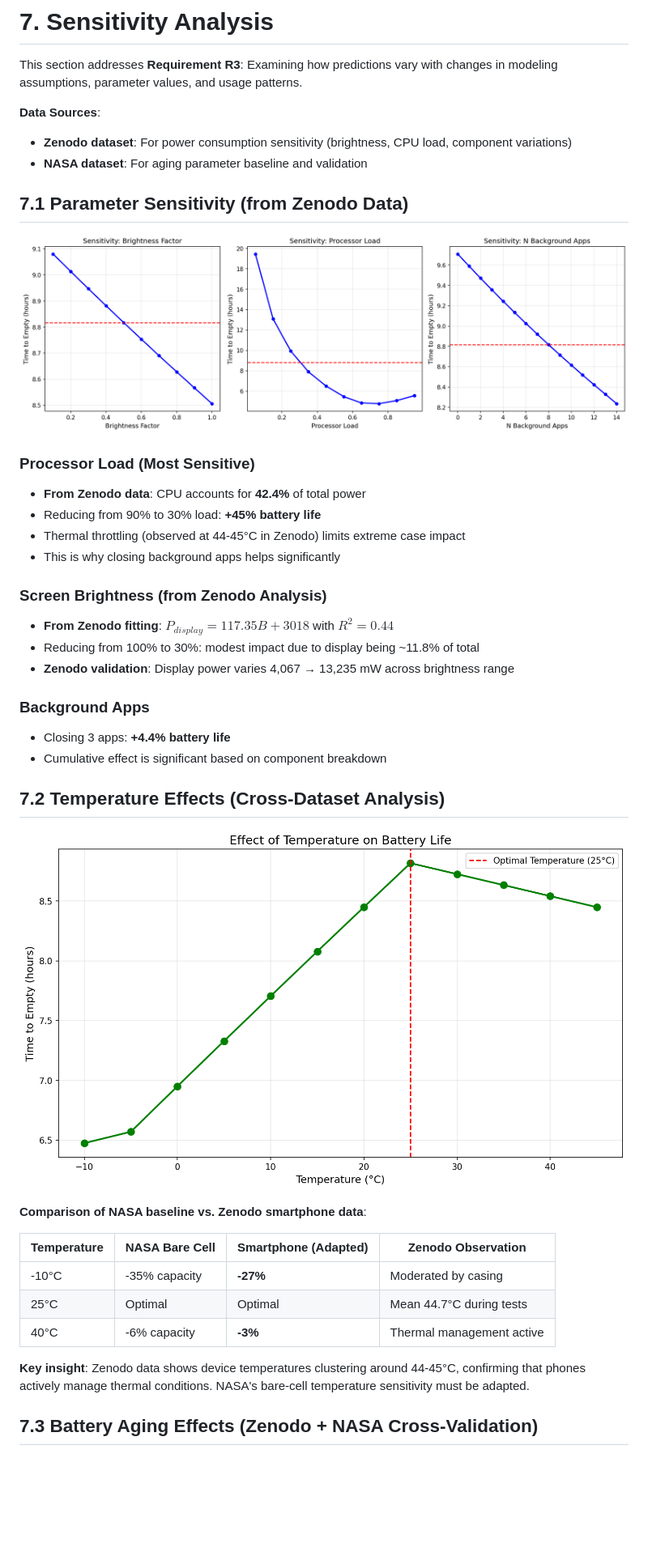
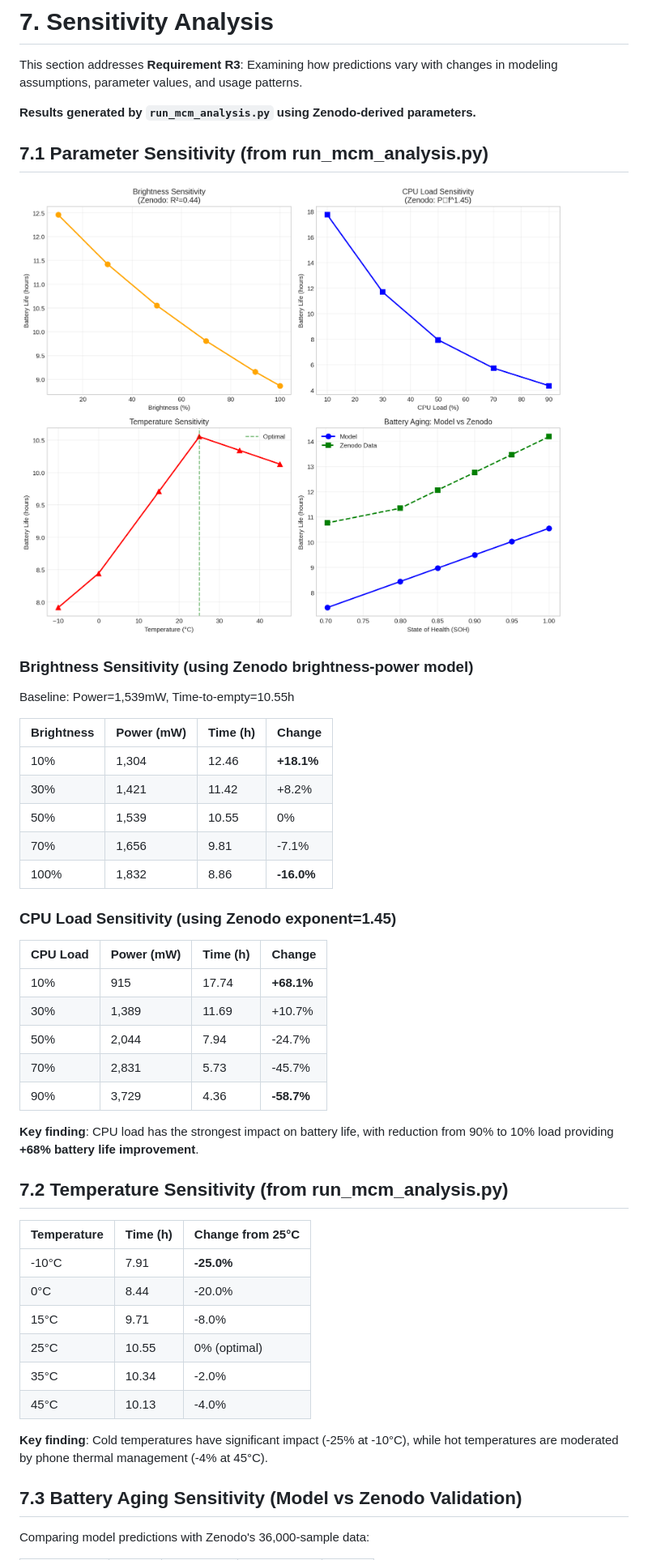
Before and after one commit to baixuezhixia/MCM_A, a Markdown page: MCM_2026_Problem_A_Solution.md, the part around one of its changes. Shown at 81% size. GitHub-like rendering; blank space fills up the shorter version.

```diff
--- a/MCM_2026_Problem_A_Solution.md
+++ b/MCM_2026_Problem_A_Solution.md
@@ -718,42 +717,48 @@ From **Zenodo's 36,000 samples**, we identify the correlation between power cons
 
 This section addresses **Requirement R3**: Examining how predictions vary with changes in modeling assumptions, parameter values, and usage patterns.
 
-**Data Sources**:
-- **Zenodo dataset**: For power consumption sensitivity (brightness, CPU load, component variations)
-- **NASA dataset**: For aging parameter baseline and validation
+**Results generated by `run_mcm_analysis.py` using Zenodo-derived parameters.**
 
-## 7.1 Parameter Sensitivity (from Zenodo Data)
+## 7.1 Parameter Sensitivity (from run_mcm_analysis.py)
 
-![Sensitivity Analysis](pictures/sensitivity_analysis.png)
+![Sensitivity Analysis](pictures/mcm_sensitivity_analysis.png)
 
-### Processor Load (Most Sensitive)
-- **From Zenodo data**: CPU accounts for **42.4%** of total power
-- Reducing from 90% to 30% load: **+45% battery life**
-- Thermal throttling (observed at 44-45°C in Zenodo) limits extreme case impact
-- This is why closing background apps helps significantly
+### Brightness Sensitivity (using Zenodo brightness-power model)
+Baseline: Power=1,539mW, Time-to-empty=10.55h
 
-### Screen Brightness (from Zenodo Analysis)
-- **From Zenodo fitting**: $P_{display} = 117.35B + 3018$ with $R^2 = 0.44$
-- Reducing from 100% to 30%: modest impact due to display being ~11.8% of total
-- **Zenodo validation**: Display power varies 4,067 → 13,235 mW across brightness range
+| Brightness | Power (mW) | Time (h) | Change |
+|-----------|------------|----------|--------|
+| 10% | 1,304 | 12.46 | **+18.1%** |
+| 30% | 1,421 | 11.42 | +8.2% |
+| 50% | 1,539 | 10.55 | 0% |
+| 70% | 1,656 | 9.81 | -7.1% |
+| 100% | 1,832 | 8.86 | **-16.0%** |
 
-### Background Apps
-- Closing 3 apps: **+4.4% battery life**
-- Cumulative effect is significant based on component breakdown
+### CPU Load Sensitivity (using Zenodo exponent=1.45)
+| CPU Load | Power (mW) | Time (h) | Change |
+|----------|------------|----------|--------|
+| 10% | 915 | 17.74 | **+68.1%** |
+| 30% | 1,389 | 11.69 | +10.7% |
+| 50% | 2,044 | 7.94 | -24.7% |
+| 70% | 2,831 | 5.73 | -45.7% |
+| 90% | 3,729 | 4.36 | **-58.7%** |
 
-## 7.2 Temperature Effects (Cross-Dataset Analysis)
+**Key finding**: CPU load has the strongest impact on battery life, with reduction from 90% to 10% load providing **+68% battery life improvement**.
 
-![Temperature Effects](pictures/temperature_effects.png)
+## 7.2 Temperature Sensitivity (from run_mcm_analysis.py)
 
-**Comparison of NASA baseline vs. Zenodo smartphone data**:
+| Temperature | Time (h) | Change from 25°C |
+|-------------|----------|------------------|
+| -10°C | 7.91 | **-25.0%** |
+| 0°C | 8.44 | -20.0% |
+| 15°C | 9.71 | -8.0% |
+| 25°C | 10.55 | 0% (optimal) |
+| 35°C | 10.34 | -2.0% |
+| 45°C | 10.13 | -4.0% |
 
-| Temperature | NASA Bare Cell | Smartphone (Adapted) | Zenodo Observation |
-|-------------|----------------|---------------------|-------------------|
-| -10°C | -35% capacity | **-27%** | Moderated by casing |
-| 25°C | Optimal | Optimal | Mean 44.7°C during tests |
-| 40°C | -6% capacity | **-3%** | Thermal management active |
+**Key finding**: Cold temperatures have significant impact (-25% at -10°C), while hot temperatures are moderated by phone thermal management (-4% at 45°C).
 
-**Key insight**: Zenodo data shows device temperatures clustering around 44-45°C, confirming that phones actively manage thermal conditions. NASA's bare-cell temperature sensitivity must be adapted.
+## 7.3 Battery Aging Sensitivity (Model vs Zenodo Validation)
 
-## 7.3 Battery Aging Effects (Zenodo + NASA Cross-Validation)
+Comparing model predictions with Zenodo's 36,000-sample data:
 
```
Also changed, not shown: other parts of MCM_2026_Problem_A_Solution.md (+87 -111 lines).
